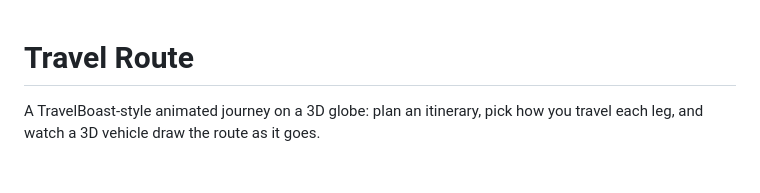
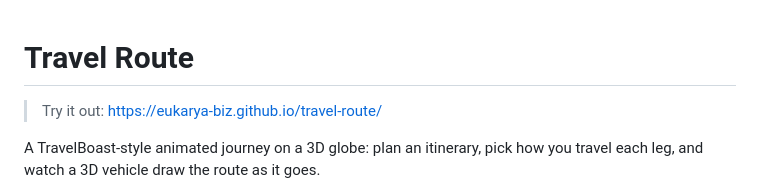
Before and after one commit to eukarya-biz/travel-route, a Markdown page: README.md, the part around the change. GitHub-like rendering; blank space fills up the shorter version.

Commit message:
Update README with project demo link
Added a link to try out the Travel Route project.

```diff
--- a/README.md
+++ b/README.md
@@ -1,4 +1,6 @@
 # Travel Route
+
+> Try it out: https://eukarya-biz.github.io/travel-route/
 
 A TravelBoast-style animated journey on a 3D globe: plan an itinerary, pick how
 you travel each leg, and watch a 3D vehicle draw the route as it goes.
```
